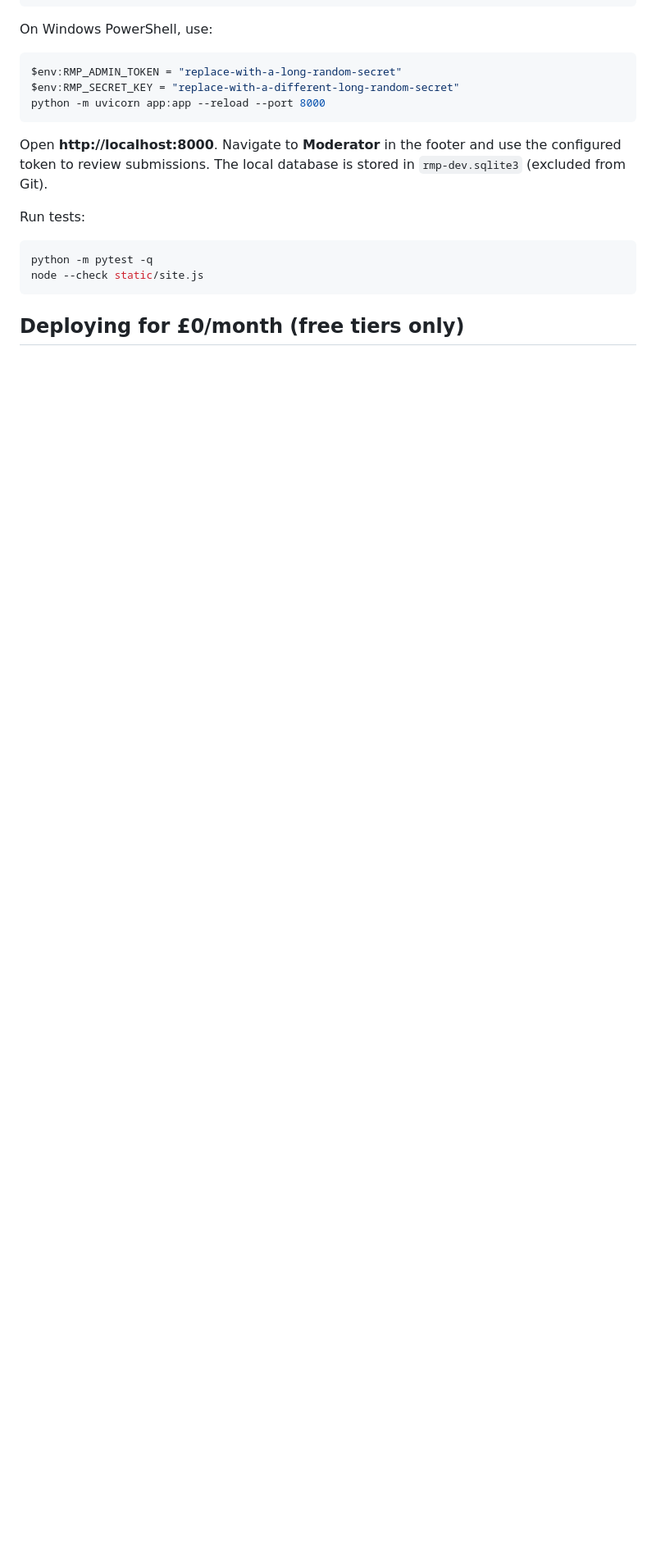
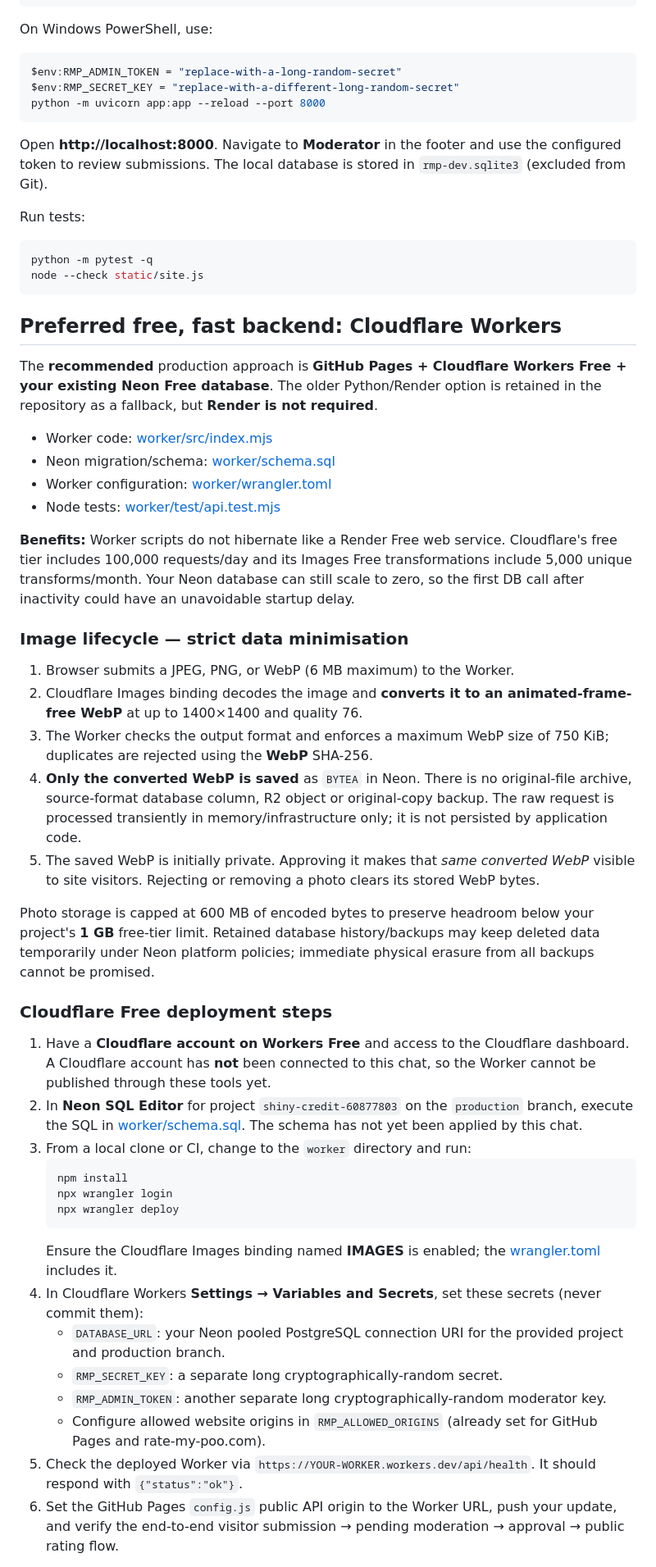
Before and after one commit to Frazmcc/R-M-P, a Markdown page: README.md, the part around one of its changes. Shown at 82% size. GitHub-like rendering; blank space fills up the shorter version.

Commit message:
docs: make Cloudflare Workers the recommended free no-sleep backend and document WebP-only data lifecycle

````diff
--- a/README.md
+++ b/README.md
@@ -38,4 +38,43 @@ python -m pytest -q
 node --check static/site.js
 ```
 
-## Deploying for £0/month (free tiers only)
+## Preferred free, fast backend: Cloudflare Workers
+
+The **recommended** production approach is **GitHub Pages + Cloudflare Workers Free + your existing Neon Free database**. The older Python/Render option is retained in the repository as a fallback, but **Render is not required**.
+
+- Worker code: [worker/src/index.mjs](worker/src/index.mjs)
+- Neon migration/schema: [worker/schema.sql](worker/schema.sql)
+- Worker configuration: [worker/wrangler.toml](worker/wrangler.toml)
+- Node tests: [worker/test/api.test.mjs](worker/test/api.test.mjs)
+
+**Benefits:** Worker scripts do not hibernate like a Render Free web service. Cloudflare's free tier includes 100,000 requests/day and its Images Free transformations include 5,000 unique transforms/month. Your Neon database can still scale to zero, so the first DB call after inactivity could have an unavoidable startup delay.
+
+### Image lifecycle — strict data minimisation
+
+1. Browser submits a JPEG, PNG, or WebP (6 MB maximum) to the Worker.
+2. Cloudflare Images binding decodes the image and **converts it to an animated-frame-free WebP** at up to 1400×1400 and quality 76.
+3. The Worker checks the output format and enforces a maximum WebP size of 750 KiB; duplicates are rejected using the **WebP** SHA-256.
+4. **Only the converted WebP is saved** as `BYTEA` in Neon. There is no original-file archive, source-format database column, R2 object or original-copy backup. The raw request is processed transiently in memory/infrastructure only; it is not persisted by application code.
+5. The saved WebP is initially private. Approving it makes that *same converted WebP* visible to site visitors. Rejecting or removing a photo clears its stored WebP bytes.
+
+Photo storage is capped at 600 MB of encoded bytes to preserve headroom below your project's **1 GB** free-tier limit. Retained database history/backups may keep deleted data temporarily under Neon platform policies; immediate physical erasure from all backups cannot be promised.
+
+### Cloudflare Free deployment steps
+
+1. Have a **Cloudflare account on Workers Free** and access to the Cloudflare dashboard. A Cloudflare account has **not** been connected to this chat, so the Worker cannot be published through these tools yet.
+2. In **Neon SQL Editor** for project `shiny-credit-60877803` on the `production` branch, execute the SQL in [worker/schema.sql](worker/schema.sql). The schema has not yet been applied by this chat.
+3. From a local clone or CI, change to the `worker` directory and run:
+   ```bash
+   npm install
+   npx wrangler login
+   npx wrangler deploy
+   ```
+   Ensure the Cloudflare Images binding named **IMAGES** is enabled; the [wrangler.toml](worker/wrangler.toml) includes it.
+4. In Cloudflare Workers **Settings → Variables and Secrets**, set these secrets (never commit them):
+   - `DATABASE_URL`: your Neon pooled PostgreSQL connection URI for the provided project and production branch.
+   - `RMP_SECRET_KEY`: a separate long cryptographically-random secret.
+   - `RMP_ADMIN_TOKEN`: another separate long cryptographically-random moderator key.
+   - Configure allowed website origins in `RMP_ALLOWED_ORIGINS` (already set for GitHub Pages and rate-my-poo.com).
+5. Check the deployed Worker via `https://YOUR-WORKER.workers.dev/api/health`. It should respond with `{"status":"ok"}`.
+6. Set the GitHub Pages `config.js` public API origin to the Worker URL, push your update, and verify the end-to-end visitor submission → pending moderation → approval → public rating flow.
+
````
Also changed, not shown: other parts of README.md (+7 -0 lines).
